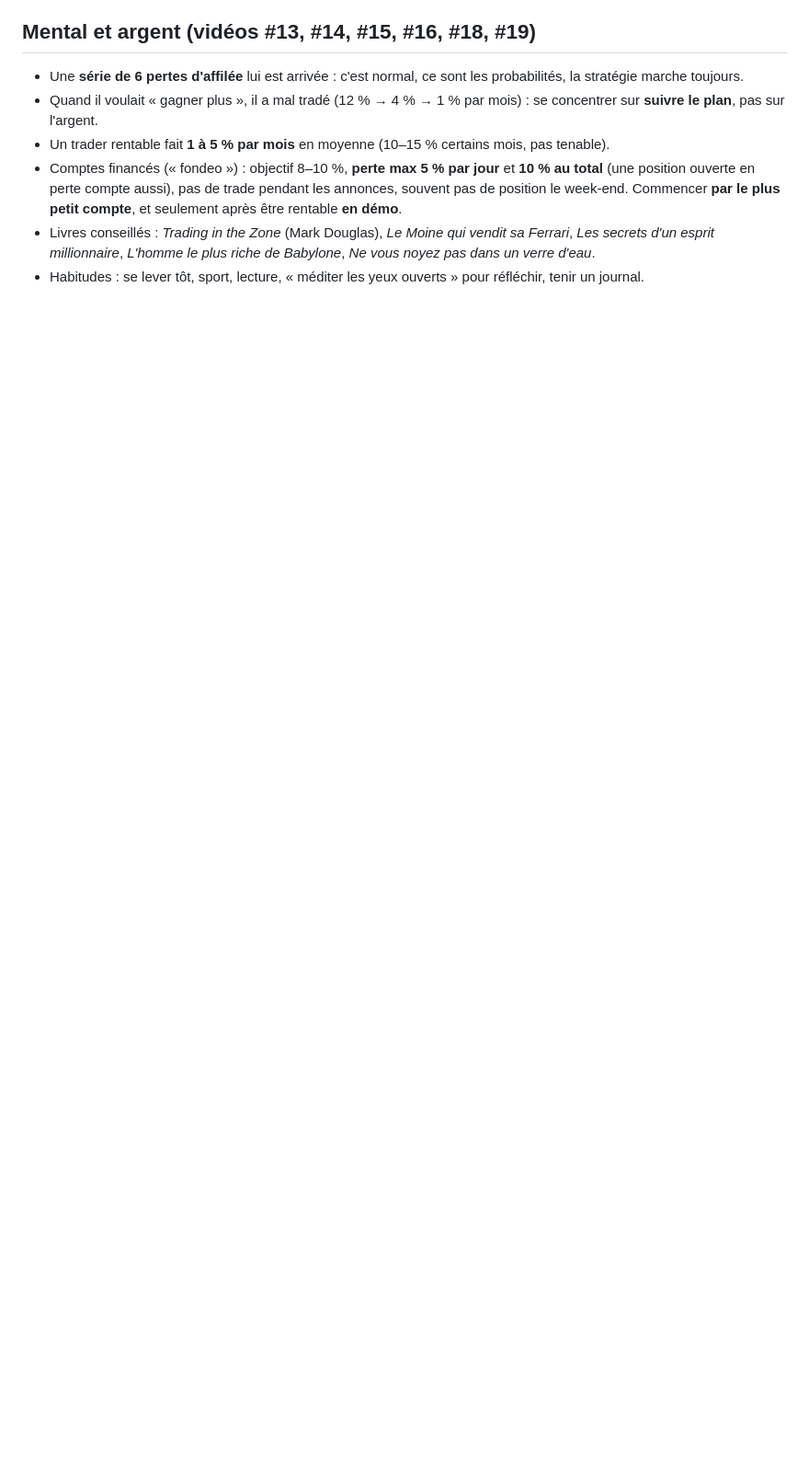
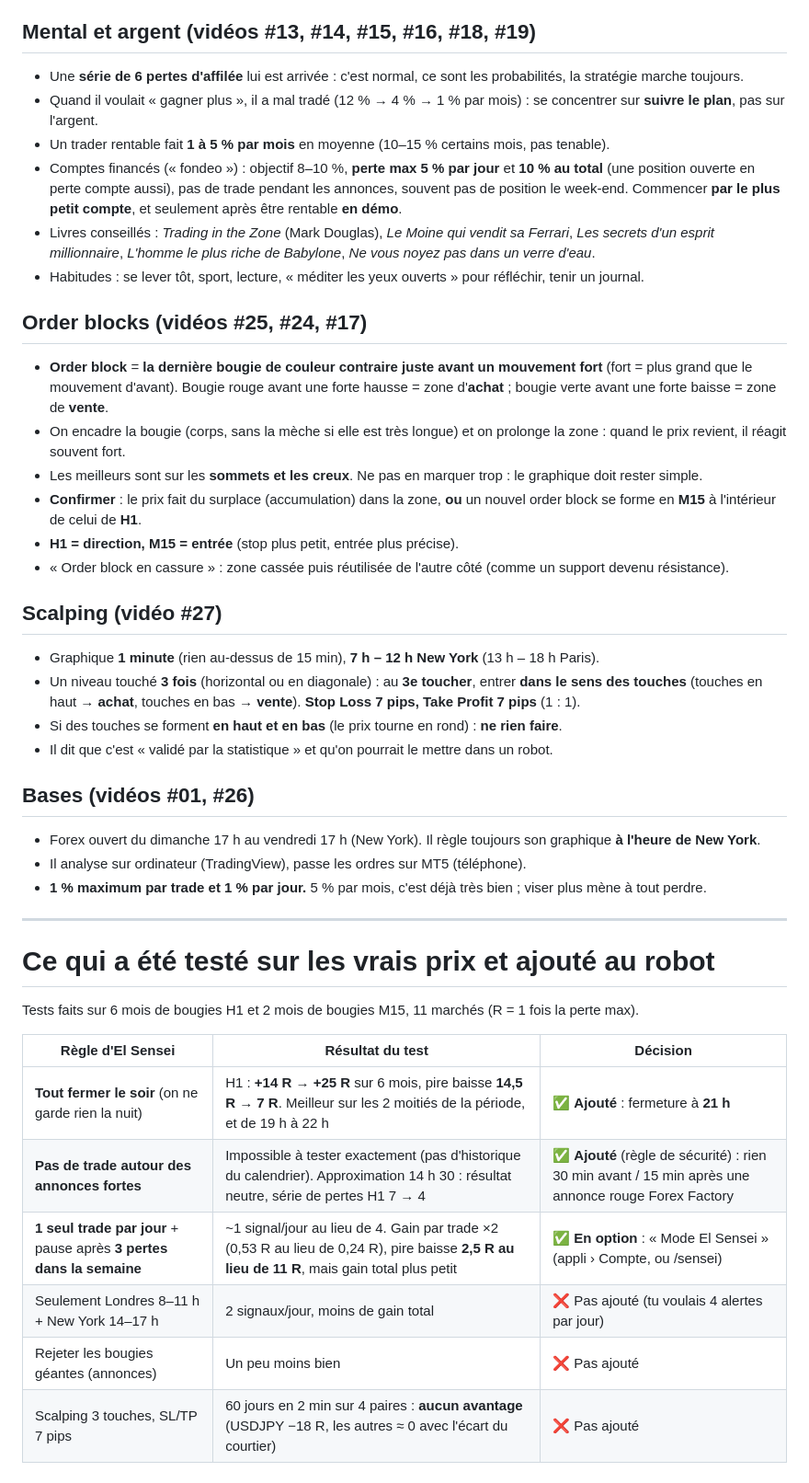
Before and after one commit to Oualidoooooo/Full-pizza, a Markdown page: mt5-alertes/sensei/REGLES-EL-SENSEI.md, the part around the change. Shown at 92% size. Rendered like a GitHub page; blank space fills up the shorter version.

Commit message:
Notes El Sensei : order blocks, scalping, et tableau des règles testées
Co-Authored-By: Claude Opus 5.5 <noreply@anthropic.com>
Claude-Session: https://claude.ai/code/session_01DDW8vr98Dz4tZC82HYy4Wr

```diff
--- a/mt5-alertes/sensei/REGLES-EL-SENSEI.md
+++ b/mt5-alertes/sensei/REGLES-EL-SENSEI.md
@@ -73,3 +73,39 @@ Elles servent à tester ses règles sur l'historique et à les ajouter au robot
 - Livres conseillés : *Trading in the Zone* (Mark Douglas), *Le Moine qui vendit sa Ferrari*, *Les secrets d'un esprit millionnaire*,
   *L'homme le plus riche de Babylone*, *Ne vous noyez pas dans un verre d'eau*.
 - Habitudes : se lever tôt, sport, lecture, « méditer les yeux ouverts » pour réfléchir, tenir un journal.
+
+## Order blocks (vidéos #25, #24, #17)
+- **Order block** = **la dernière bougie de couleur contraire juste avant un mouvement fort** (fort = plus grand que le mouvement d'avant).
+  Bougie rouge avant une forte hausse = zone d'**achat** ; bougie verte avant une forte baisse = zone de **vente**.
+- On encadre la bougie (corps, sans la mèche si elle est très longue) et on prolonge la zone : quand le prix revient, il réagit souvent fort.
+- Les meilleurs sont sur les **sommets et les creux**. Ne pas en marquer trop : le graphique doit rester simple.
+- **Confirmer** : le prix fait du surplace (accumulation) dans la zone, **ou** un nouvel order block se forme en **M15** à l'intérieur de celui de **H1**.
+- **H1 = direction, M15 = entrée** (stop plus petit, entrée plus précise).
+- « Order block en cassure » : zone cassée puis réutilisée de l'autre côté (comme un support devenu résistance).
+
+## Scalping (vidéo #27)
+- Graphique **1 minute** (rien au-dessus de 15 min), **7 h – 12 h New York** (13 h – 18 h Paris).
+- Un niveau touché **3 fois** (horizontal ou en diagonale) : au **3e toucher**, entrer **dans le sens des touches**
+  (touches en haut → **achat**, touches en bas → **vente**). **Stop Loss 7 pips, Take Profit 7 pips** (1 : 1).
+- Si des touches se forment **en haut et en bas** (le prix tourne en rond) : **ne rien faire**.
+- Il dit que c'est « validé par la statistique » et qu'on pourrait le mettre dans un robot.
+
+## Bases (vidéos #01, #26)
+- Forex ouvert du dimanche 17 h au vendredi 17 h (New York). Il règle toujours son graphique **à l'heure de New York**.
+- Il analyse sur ordinateur (TradingView), passe les ordres sur MT5 (téléphone).
+- **1 % maximum par trade et 1 % par jour.** 5 % par mois, c'est déjà très bien ; viser plus mène à tout perdre.
+
+---
+
+# Ce qui a été testé sur les vrais prix et ajouté au robot
+
+Tests faits sur 6 mois de bougies H1 et 2 mois de bougies M15, 11 marchés (R = 1 fois la perte max).
+
+| Règle d'El Sensei | Résultat du test | Décision |
+|---|---|---|
+| **Tout fermer le soir** (on ne garde rien la nuit) | H1 : **+14 R → +25 R** sur 6 mois, pire baisse **14,5 R → 7 R**. Meilleur sur les 2 moitiés de la période, et de 19 h à 22 h | ✅ **Ajouté** : fermeture à **21 h** |
+| **Pas de trade autour des annonces fortes** | Impossible à tester exactement (pas d'historique du calendrier). Approximation 14 h 30 : résultat neutre, série de pertes H1 7 → 4 | ✅ **Ajouté** (règle de sécurité) : rien 30 min avant / 15 min après une annonce rouge Forex Factory |
+| **1 seul trade par jour** + pause après **3 pertes dans la semaine** | ~1 signal/jour au lieu de 4. Gain par trade ×2 (0,53 R au lieu de 0,24 R), pire baisse **2,5 R au lieu de 11 R**, mais gain total plus petit | ✅ **En option** : « Mode El Sensei » (appli › Compte, ou /sensei) |
+| Seulement Londres 8–11 h + New York 14–17 h | 2 signaux/jour, moins de gain total | ❌ Pas ajouté (tu voulais 4 alertes par jour) |
+| Rejeter les bougies géantes (annonces) | Un peu moins bien | ❌ Pas ajouté |
+| Scalping 3 touches, SL/TP 7 pips | 60 jours en 2 min sur 4 paires : **aucun avantage** (USDJPY −18 R, les autres ≈ 0 avec l'écart du courtier) | ❌ Pas ajouté |
```
